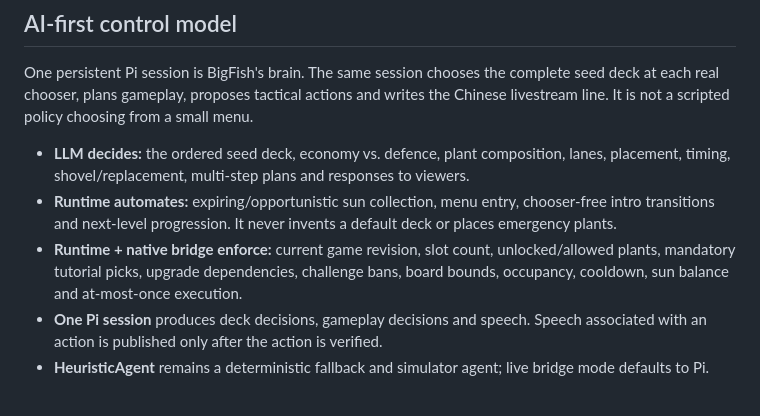
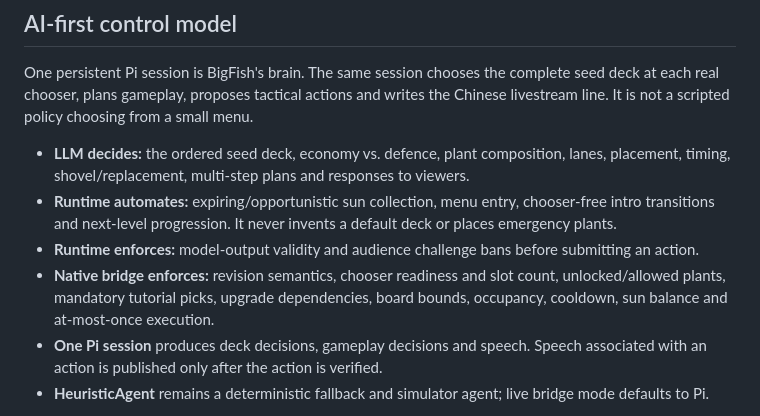
Before and after one commit to Asigers/bigfish-vs-zombies, a Markdown page: README.md, the part around the change. Drawn GitHub-style.

```diff
--- a/README.md
+++ b/README.md
@@ -17,10 +17,11 @@ choosing from a small menu.
 - **Runtime automates:** expiring/opportunistic sun collection, menu entry,
   chooser-free intro transitions and next-level progression. It never invents a
   default deck or places emergency plants.
-- **Runtime + native bridge enforce:** current game revision, slot count,
-  unlocked/allowed plants, mandatory tutorial picks, upgrade dependencies,
-  challenge bans, board bounds, occupancy, cooldown, sun balance and at-most-once
-  execution.
+- **Runtime enforces:** model-output validity and audience challenge bans
+  before submitting an action.
+- **Native bridge enforces:** revision semantics, chooser readiness and slot count,
+  unlocked/allowed plants, mandatory tutorial picks, upgrade dependencies, board
+  bounds, occupancy, cooldown, sun balance and at-most-once execution.
 - **One Pi session** produces deck decisions, gameplay decisions and speech.
   Speech associated with an action is published only after the action is
   verified.
```
Also changed, not shown: docs/ARCHITECTURE.md (+4 -2 lines), docs/M0-STATUS.md (+13 -14 lines).
